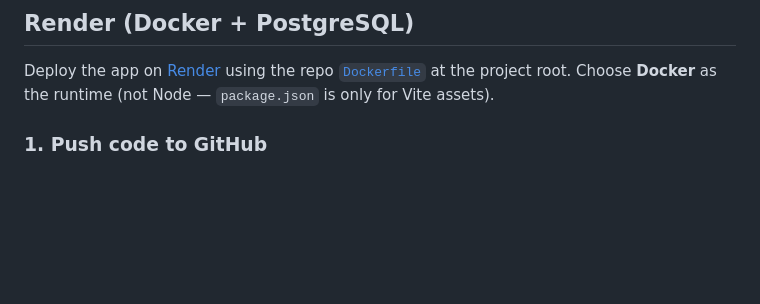
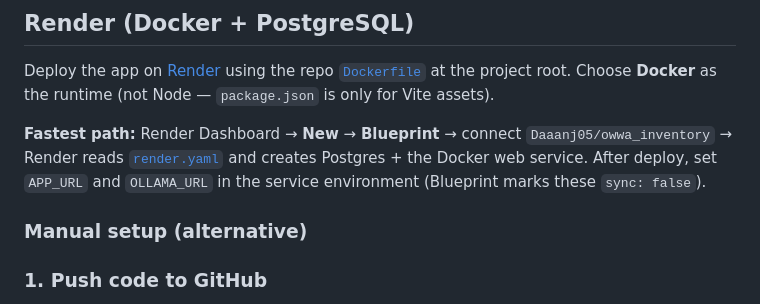
Before and after one commit to Daaanj05/owwa_inventory, a Markdown page: docs/DEPLOYMENT.md, the part around the change. GitHub-like rendering; blank space fills up the shorter version.

Commit message:
Document Render Blueprint deploy via render.yaml.
Co-authored-by: Cursor <cursoragent@cursor.com>

```diff
--- a/docs/DEPLOYMENT.md
+++ b/docs/DEPLOYMENT.md
@@ -199,6 +199,10 @@ Local development keeps `OLLAMA_URL=http://127.0.0.1:11434`.
 
 Deploy the app on [Render](https://render.com) using the repo [`Dockerfile`](Dockerfile) at the project root. Choose **Docker** as the runtime (not Node — `package.json` is only for Vite assets).
 
+**Fastest path:** Render Dashboard → **New** → **Blueprint** → connect `Daaanj05/owwa_inventory` → Render reads [`render.yaml`](../render.yaml) and creates Postgres + the Docker web service. After deploy, set `APP_URL` and `OLLAMA_URL` in the service environment (Blueprint marks these `sync: false`).
+
+### Manual setup (alternative)
+
 ### 1. Push code to GitHub
 
 Connect Render to `https://github.com/Daaanj05/owwa_inventory` on branch `main` after pushing local changes.
```
